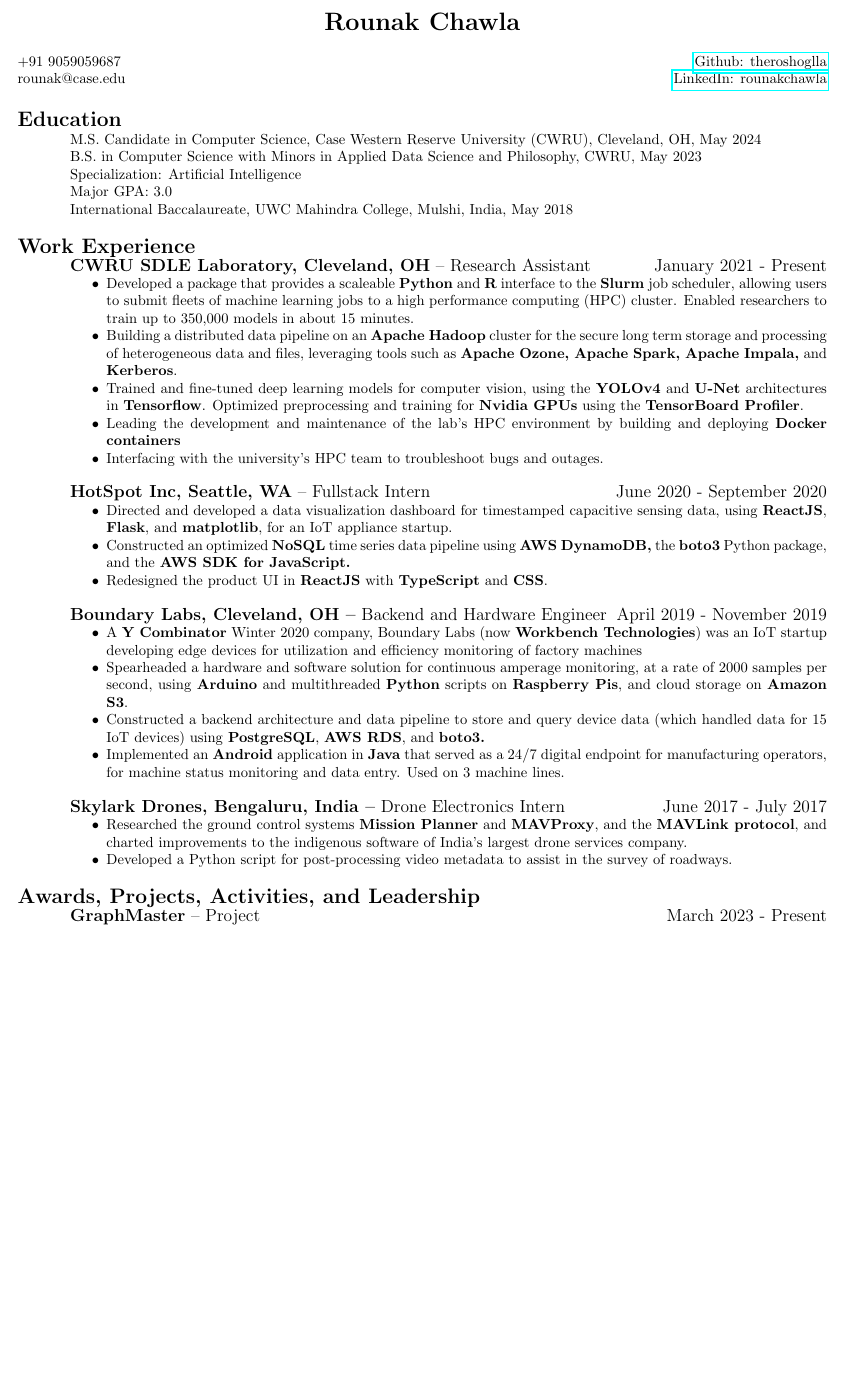
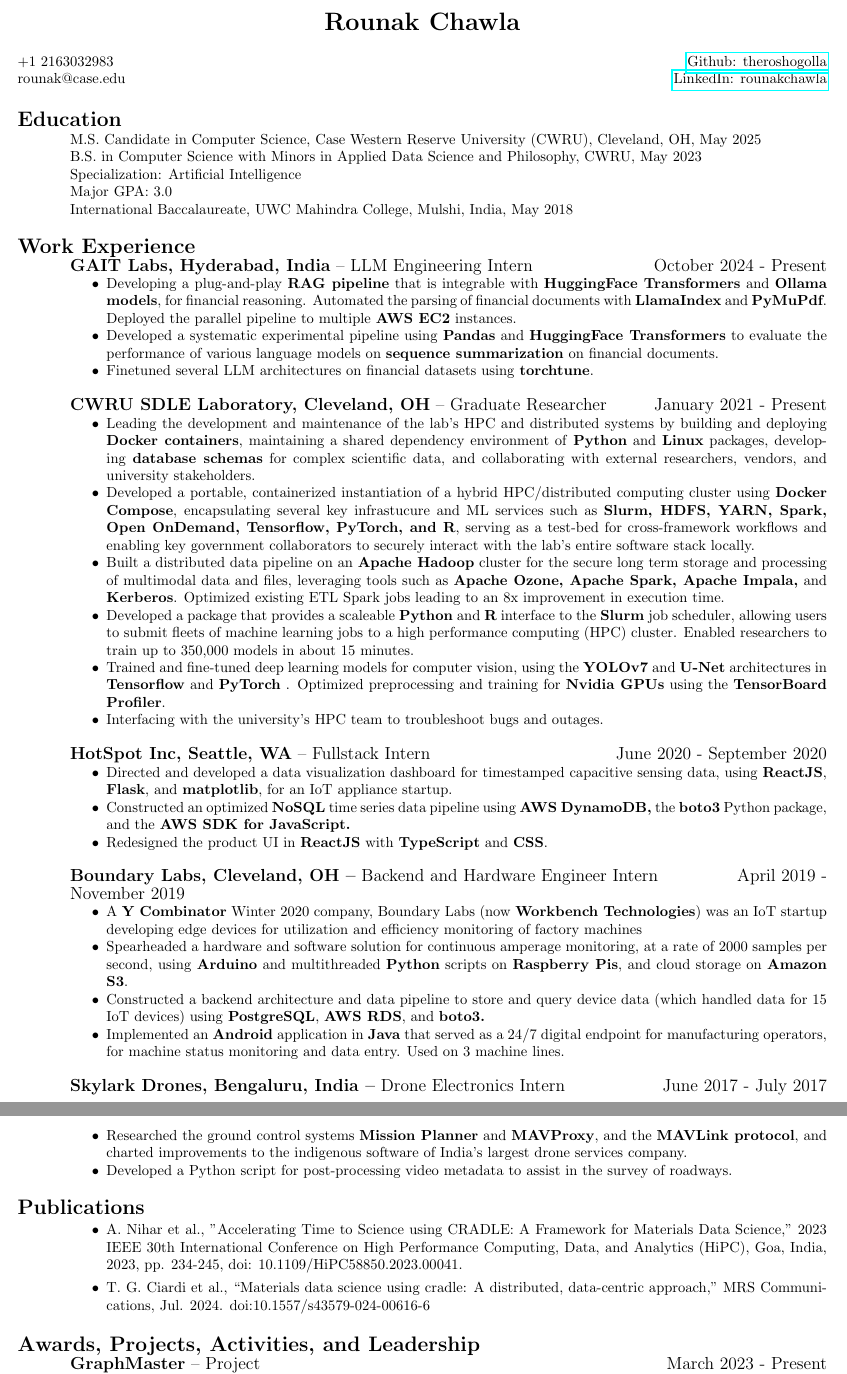
Before and after one commit to theroshogolla/master_resume, a LaTeX CV (rounak_resume.tex): part of page 1 of 2 before the commit and two parts of pages 1 and 2 of 2 after it, the two joined at a grey line, cut so that both start at the same text, the shorter picture padded with empty space. Compiled offline with pdfLaTeX.

Commit message:
Adding GAIT experience

```diff
--- a/rounak_resume.tex
+++ b/rounak_resume.tex
@@ -18,13 +18,13 @@
 
 \name{Rounak Chawla\\[12pt]} % the \\[12pt] adds a blank line after name
 
-\address{ +91 9059059687 \\  rounak@case.edu}
-\address{\hfill \href{https://github.com/theroshogolla}{Github: theroshoglla} \\ \hfill \href{https://www.linkedin.com/in/rounakchawla}{LinkedIn: rounakchawla}}
+\address{ +1 2163032983 \\  rounak@case.edu}
+\address{\hfill \href{https://github.com/theroshogolla}{Github: theroshogolla} \\ \hfill \href{https://www.linkedin.com/in/rounakchawla}{LinkedIn: rounakchawla}}
 
 \begin{resume}
 
 \section{Education}
-M.S. Candidate in Computer Science, Case Western Reserve University (CWRU), Cleveland, OH, May 2024 \\
+M.S. Candidate in Computer Science, Case Western Reserve University (CWRU), Cleveland, OH, May 2025 \\
 B.S. in Computer Science with Minors in Applied Data Science and Philosophy, CWRU, May 2023 \\
 Specialization: Artificial Intelligence \\
 Major GPA: 3.0 \\
@@ -32,12 +32,20 @@
 
 \section{Work Experience}
 
-{\large{\bf CWRU SDLE Laboratory, Cleveland, OH} – Research Assistant \hfill January 2021 - Present}
+{\large{\bf GAIT Labs, Hyderabad, India} – LLM Engineering Intern \hfill October 2024 - Present}
 \begin{itemize} \itemsep -2pt
+	\item Developing a plug-and-play \textbf{RAG pipeline} that is integrable with \textbf{HuggingFace Transformers} and \textbf{Ollama models}, for financial reasoning. Automated the parsing of financial documents with \textbf{LlamaIndex} and \textbf{PyMuPdf}. Deployed the parallel pipeline to multiple \textbf{AWS EC2} instances.
+	\item Developed a systematic experimental pipeline using \textbf{Pandas} and \textbf{HuggingFace Transformers} to evaluate the performance of various language models on \textbf{sequence summarization} on financial documents.
+	\item Finetuned several LLM architectures on financial datasets using \textbf{torchtune}.
+\end{itemize}
+
+{\large{\bf CWRU SDLE Laboratory, Cleveland, OH} – Graduate Researcher \hfill January 2021 - Present}
+\begin{itemize} \itemsep -2pt
+	\item Leading the development and maintenance of the lab's HPC and distributed systems by building and deploying \textbf{Docker containers}, maintaining a shared dependency environment of \textbf{Python} and \textbf{Linux} packages, developing \textbf{database schemas} for complex scientific data, and collaborating with external researchers, vendors, and university stakeholders.
+	\item Developed a portable, containerized instantiation of a hybrid HPC/distributed computing cluster using \textbf{Docker Compose}, encapsulating several key infrastucure and ML services such as \textbf{Slurm, HDFS, YARN, Spark, Open OnDemand, Tensorflow, PyTorch, and R}, serving as a test-bed for cross-framework workflows and enabling key government collaborators to securely interact with the lab's entire software stack locally.
+	\item Built a distributed data pipeline on an \textbf{Apache Hadoop} cluster for the secure long term storage and processing of multimodal data and files, leveraging tools such as \textbf{Apache Ozone, Apache Spark, Apache Impala,} and \textbf{Kerberos}. Optimized existing ETL Spark jobs leading to an 8x improvement in execution time.
 	\item Developed a package that provides a scaleable \textbf{Python} and \textbf{R} interface to the \textbf{Slurm} job scheduler, allowing users to submit fleets of machine learning jobs to a high performance computing (HPC) cluster. Enabled researchers to train up to 350,000 models in about 15 minutes.
-	\item Building a distributed data pipeline on an \textbf{Apache Hadoop} cluster for the secure long term storage and processing of heterogeneous data and files, leveraging tools such as \textbf{Apache Ozone, Apache Spark, Apache Impala,} and \textbf{Kerberos}.
-	\item Trained and fine-tuned deep learning models for computer vision, using the \textbf{YOLOv4} and \textbf{U-Net} architectures in \textbf{Tensorflow}. Optimized preprocessing and training for \textbf{Nvidia GPUs} using the \textbf{TensorBoard Profiler}.
-	\item Leading the development and maintenance of the lab's HPC environment by building and deploying \textbf{Docker containers}
+	\item Trained and fine-tuned deep learning models for computer vision, using the \textbf{YOLOv7} and \textbf{U-Net} architectures in \textbf{Tensorflow} and \textbf{PyTorch} . Optimized preprocessing and training for \textbf{Nvidia GPUs} using the \textbf{TensorBoard Profiler}.
 	\item Interfacing with the university's HPC team to troubleshoot bugs and outages.
 \end{itemize}
 
@@ -49,7 +57,7 @@
  \item Redesigned the product UI in \textbf{ReactJS} with \textbf{TypeScript} and \textbf{CSS}.
  \end{itemize}
 
- {\large{\bf Boundary Labs, Cleveland, OH –} Backend and Hardware Engineer   \hfill April  2019 - November 2019 }
+ {\large{\bf Boundary Labs, Cleveland, OH –} Backend and Hardware Engineer Intern  \hfill April  2019 - November 2019 }
  \begin{itemize} \itemsep -2pt  % reduce space between items
  \item A \textbf{Y Combinator} Winter 2020 company, Boundary Labs (now \textbf{Workbench Technologies}) was an IoT startup developing edge devices for utilization and efficiency monitoring of factory machines
  \item Spearheaded a hardware and software solution for continuous amperage monitoring, at a rate of 2000 samples per second, using \textbf{Arduino} and multithreaded \textbf{Python} scripts on \textbf{Raspberry Pis}, and cloud storage on \textbf{Amazon S3}.
@@ -61,6 +69,13 @@
 \begin{itemize} \itemsep -2pt %reduce space between items
 	\item Researched  the ground control systems \textbf{Mission Planner} and \textbf{MAVProxy}, and the \textbf{MAVLink protocol}, and charted improvements to the indigenous software of India's largest drone services company.
 	\item Developed a Python script for post-processing video metadata to assist in the survey of roadways.
+\end{itemize}
+
+\section{Publications}
+\begin{itemize}
+	\item A. Nihar et al., "Accelerating Time to Science using CRADLE: A Framework for Materials Data Science," 2023 IEEE 30th International Conference on High Performance Computing, Data, and Analytics (HiPC), Goa, India, 2023, pp. 234-245, doi: 10.1109/HiPC58850.2023.00041.
+
+	\item T. G. Ciardi et al., “Materials data science using cradle: A distributed, data-centric approach,” MRS Communications, Jul. 2024. doi:10.1557/s43579-024-00616-6
 \end{itemize}
 
 \section{Awards, Projects, Activities, and Leadership}
```
Also changed, not shown: rounak_resume.pdf.
